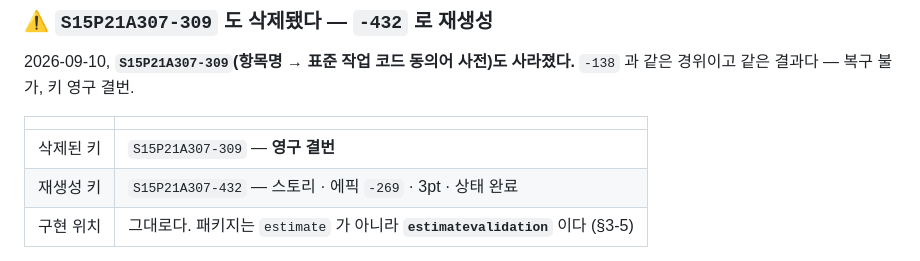
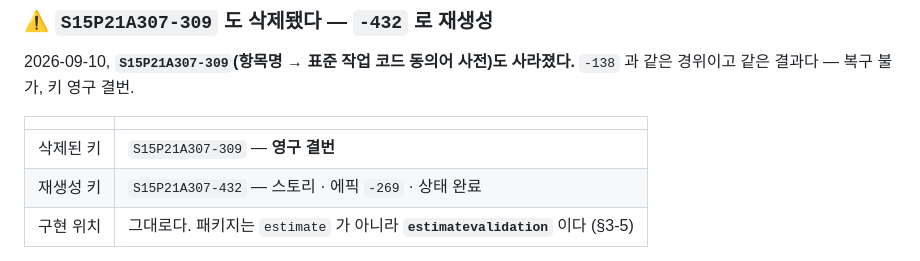
Before and after one commit to seoboyoung18/Noca, a Markdown page: Docs/Api/BE 구현 증거 대조표.md, the part around the change. Rendered like a GitHub page.

Commit message:
Docs: 증거 대조표의 낡은 스토리 포인트 표기 제거 (S15P21A307-432)
스토리 포인트를 작업에만 두기로 정하면서 -432 의 필드를 비웠는데 이 문서에는
3pt 가 그대로 남아 있었다. 문서와 지라가 어긋난다.

한 줄에서 그 표기만 지운다. 스토리·에픽·상태 표기는 맞으므로 그대로 둔다.

Co-Authored-By: Claude Opus 5 <noreply@anthropic.com>

```diff
--- a/Docs/Api/BE 구현 증거 대조표.md
+++ b/Docs/Api/BE 구현 증거 대조표.md
@@ -50,7 +50,7 @@
 | | |
 |---|---|
 | 삭제된 키 | `S15P21A307-309` — **영구 결번** |
-| 재생성 키 | `S15P21A307-432` — 스토리 · 에픽 `-269` · 3pt · 상태 완료 |
+| 재생성 키 | `S15P21A307-432` — 스토리 · 에픽 `-269` · 상태 완료 |
 | 구현 위치 | 그대로다. 패키지는 `estimate` 가 아니라 **`estimatevalidation`** 이다 (§3-5) |
 
 `d84c6d5` 의 메시지에는 `S15P21A307-310` 만 적혀 있어 `-432` 의 개발 패널도 비어 있다.
```
